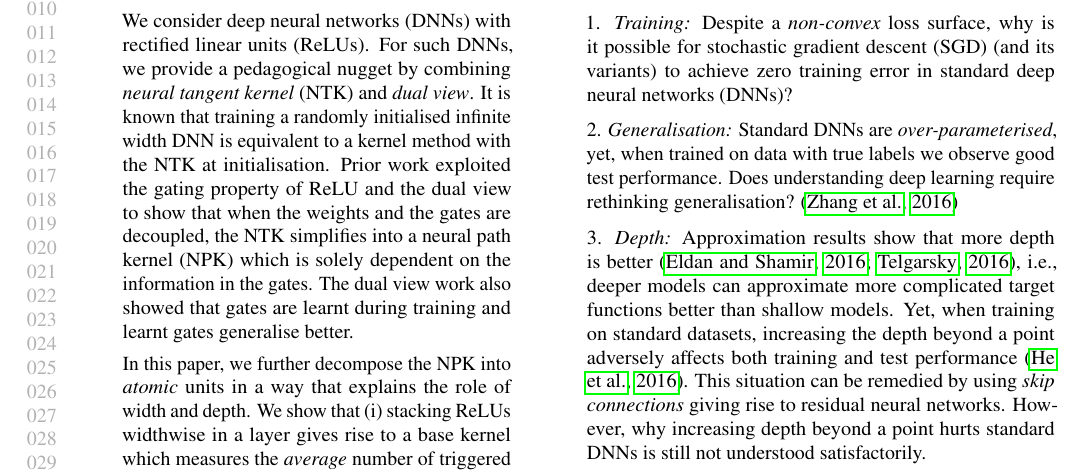
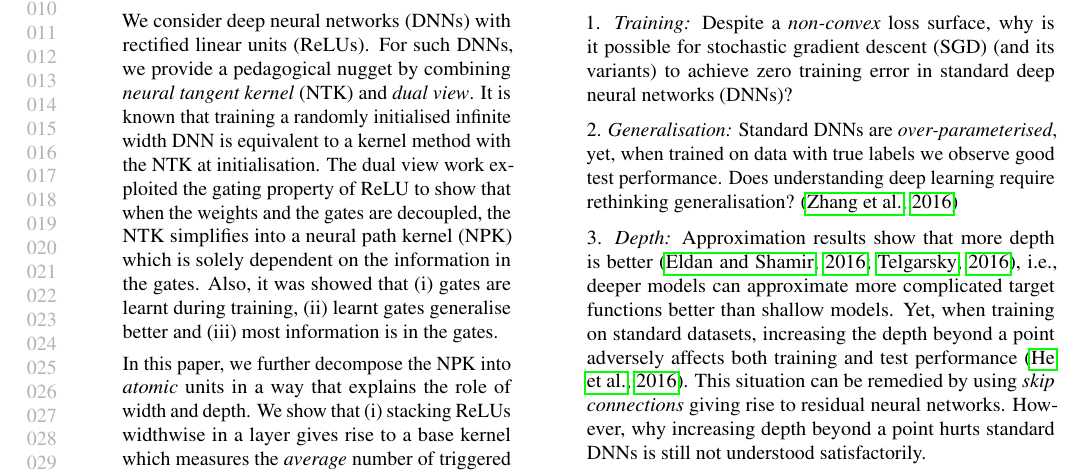
Before and after one commit to chandrurec5/icml2021, a LaTeX paper (alchemytoatoms.tex): part of page 1 of 3, cut so that both start at the same text. Compiled offline with pdfLaTeX.

Commit message:
abstract-update

```diff
--- a/alchemytoatoms.tex
+++ b/alchemytoatoms.tex
@@ -78,7 +78,7 @@
 \printAffiliationsAndNotice{\icmlEqualContribution} % otherwise use the standard text.
 
 \begin{abstract}
-We consider deep neural networks (DNNs) with rectified linear units (ReLUs). For such DNNs, we provide a pedagogical nugget by combining \emph{neural tangent kernel} (NTK) and \emph{dual view}. It is known that training a randomly initialised infinite width DNN is equivalent to a kernel method with the NTK at initialisation. Prior work exploited the gating property of ReLU and the dual view to show that when the weights and the gates are decoupled, the NTK simplifies into a neural path kernel (NPK) which is solely dependent on the information in the gates. The dual view work also showed that gates are learnt during training and learnt gates generalise better.
+We consider deep neural networks (DNNs) with rectified linear units (ReLUs). For such DNNs, we provide a pedagogical nugget by combining \emph{neural tangent kernel} (NTK) and \emph{dual view}. It is known that training a randomly initialised infinite width DNN is equivalent to a kernel method with the NTK at initialisation. The dual view work exploited the gating property of ReLU to show that when the weights and the gates are decoupled, the NTK simplifies into a neural path kernel (NPK) which is solely dependent on the information in the gates. Also, it was showed that (i) gates are learnt during training, (ii) learnt gates generalise better and (iii) most information is in the gates.
 
 In this paper,  we further decompose the NPK into \emph{atomic} units in a way that explains the role of width and depth.  We show that (i) stacking ReLUs widthwise in a layer gives rise to a base kernel which measures the \emph{average} number of triggered ReLUs, and (ii) stacking layers depthwise gives rise to a \emph{Hadamard product}. As a result, the NPK of a fully connected DNN involves a product of base kernels. In the case of convolutional layers, the NPK has a rotation invariance property. And in residual networks with skip connects, the NPK has a sum of product of base kernels structure.
  %(i) weights: primary role of weights is to trigger the ReLU \emph{on/off} (i.e., $1/0$),  (ii) activations: each ReLU is a gate which provides a binary feature,
```
